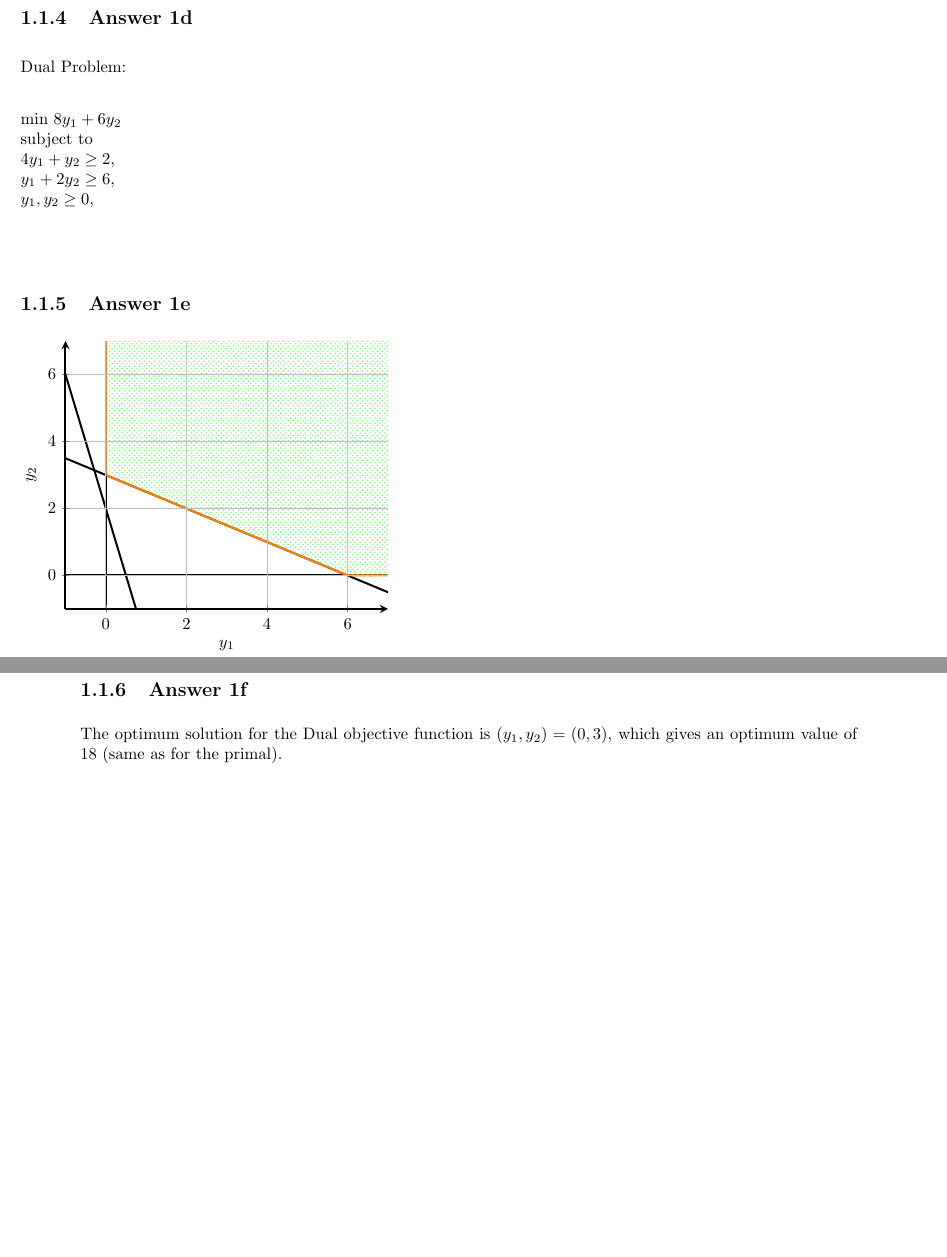
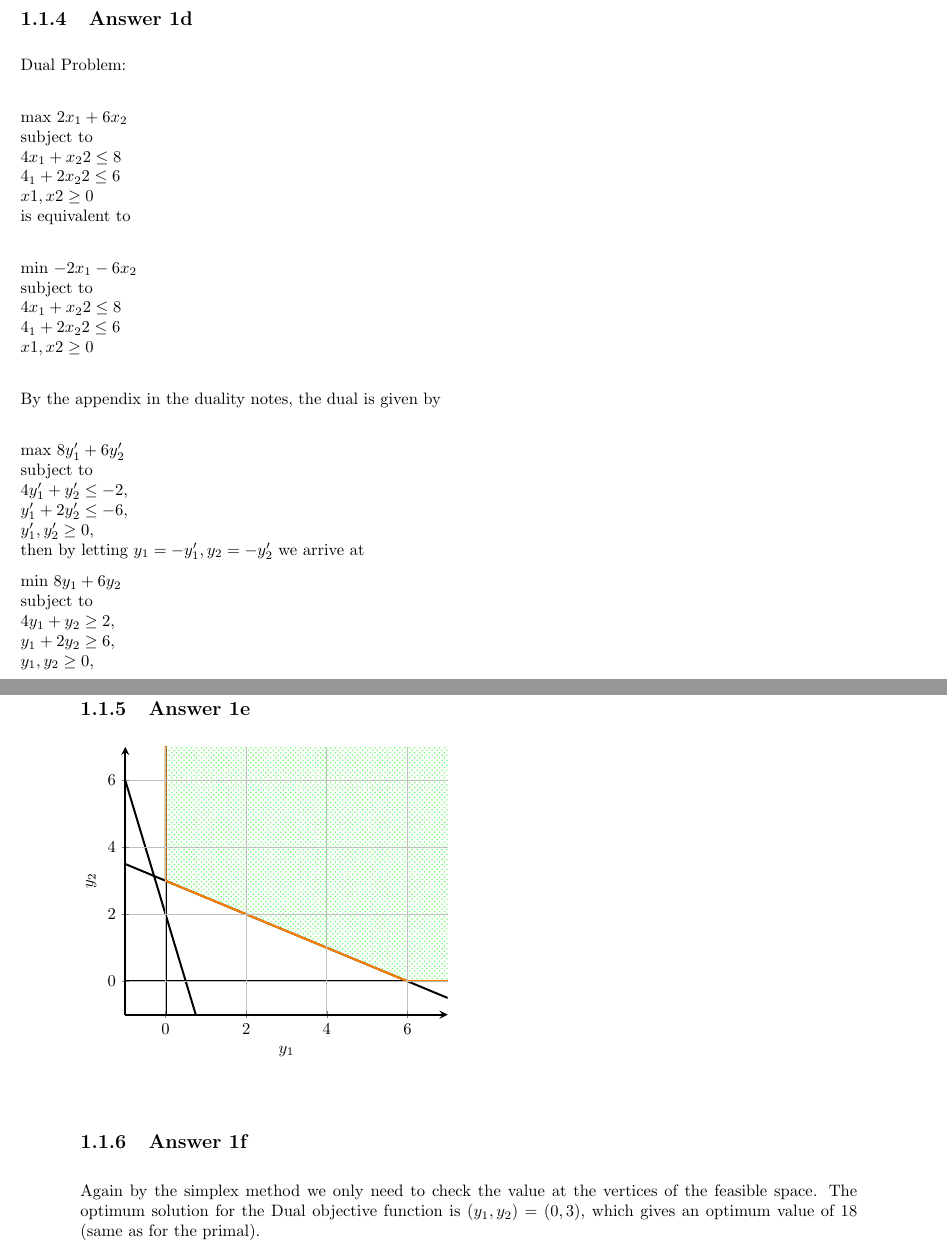
Before and after one commit to JavierPalomares90/social_computing_assignment_2, a LaTeX problem sheet (HW2_EE382V_SocComp/Hw2_SocComp.tex): two parts of pages 2 and 3 of 4 before the commit and two parts of pages 2 and 3 of 5 after it, joined at a grey line, cut so that both start at the same text, the shorter picture padded with empty space. Compiled offline with pdfLaTeX.

Commit message:
Added more notes on duality.

```diff
--- a/HW2_EE382V_SocComp/Hw2_SocComp.tex
+++ b/HW2_EE382V_SocComp/Hw2_SocComp.tex
@@ -198,6 +198,29 @@ at $(x_1,x_2) = (0,3)$
 
 Dual Problem: \\
 
+max $2x_{1} + 6x_{2}$ \\
+subject to\\
+$4x_{1} + x_2{2} \leq 8 $\\
+$4_{1} + 2x_2{2} \leq 6 $\\
+$x1,x2 \geq 0 $\\
+is equivalent to\\
+
+min $-2x_{1} - 6x_{2}$ \\
+subject to\\
+$4x_{1} + x_2{2} \leq 8 $\\
+$4_{1} + 2x_2{2} \leq 6 $\\
+$x1,x2 \geq 0 $\\
+
+By the appendix in the duality notes, the dual is given by\\
+
+max $8y'_{1} + 6y'_{2}$\\
+subject to\\
+$4y'_{1} + y'_{2} \leq -2$,\\
+$y'_{1} + 2y'_{2} \leq -6$,\\
+$y'_{1}, y'_{2} \geq 0$,\\
+then by letting $y_{1} = -y'_{1},y_{2} = -y'_{2}$
+we arrive at
+
 min $8y_{1} + 6y_{2}$\\
 subject to\\
 $4y_{1} + y_{2} \geq 2$,\\
@@ -269,6 +292,7 @@ $y_{1}, y_{2} \geq 0$,\\
 
 \subsection{Answer 1f}
 
+Again by the simplex method we only need to check the value at the vertices of the feasible space.
 The optimum solution for the Dual objective function is $(y_{1}, y_{2}) = (0, 3)$, which gives an optimum value of 18 (same as for the primal).
 
 \section{Question 2}
```
Also changed, not shown: HW2_EE382V_SocComp/Hw2_SocComp.tex (6 more changed lines).
